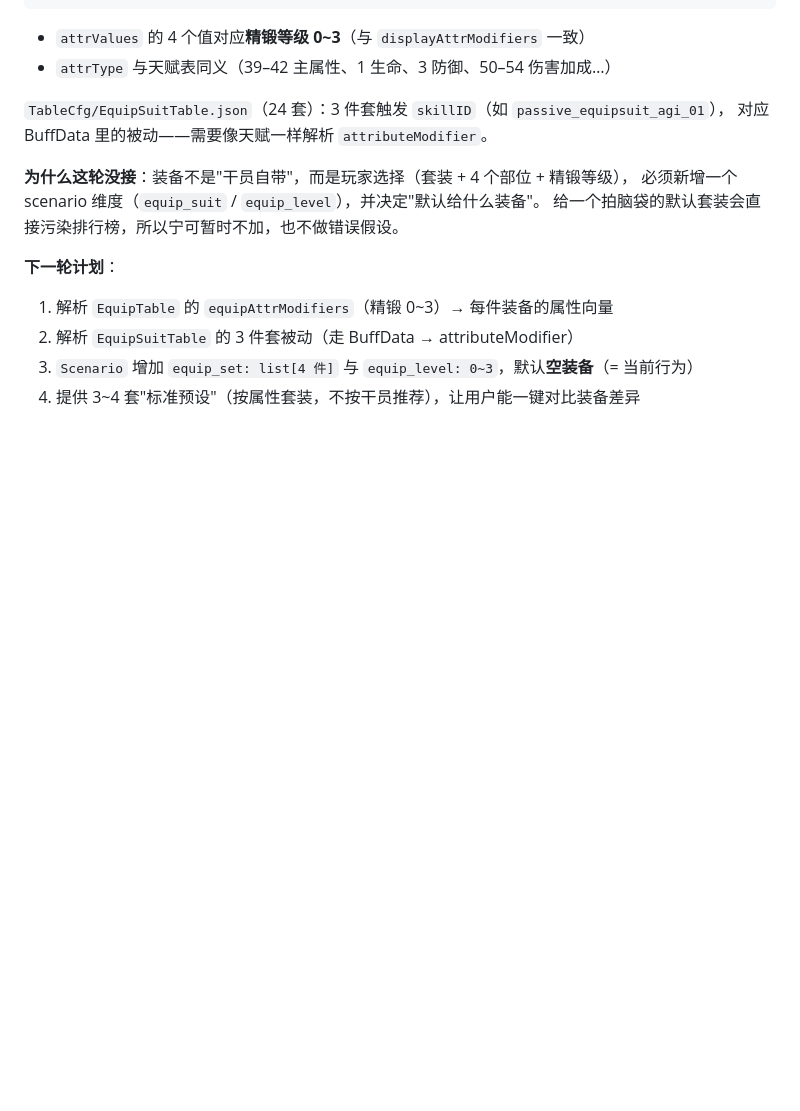
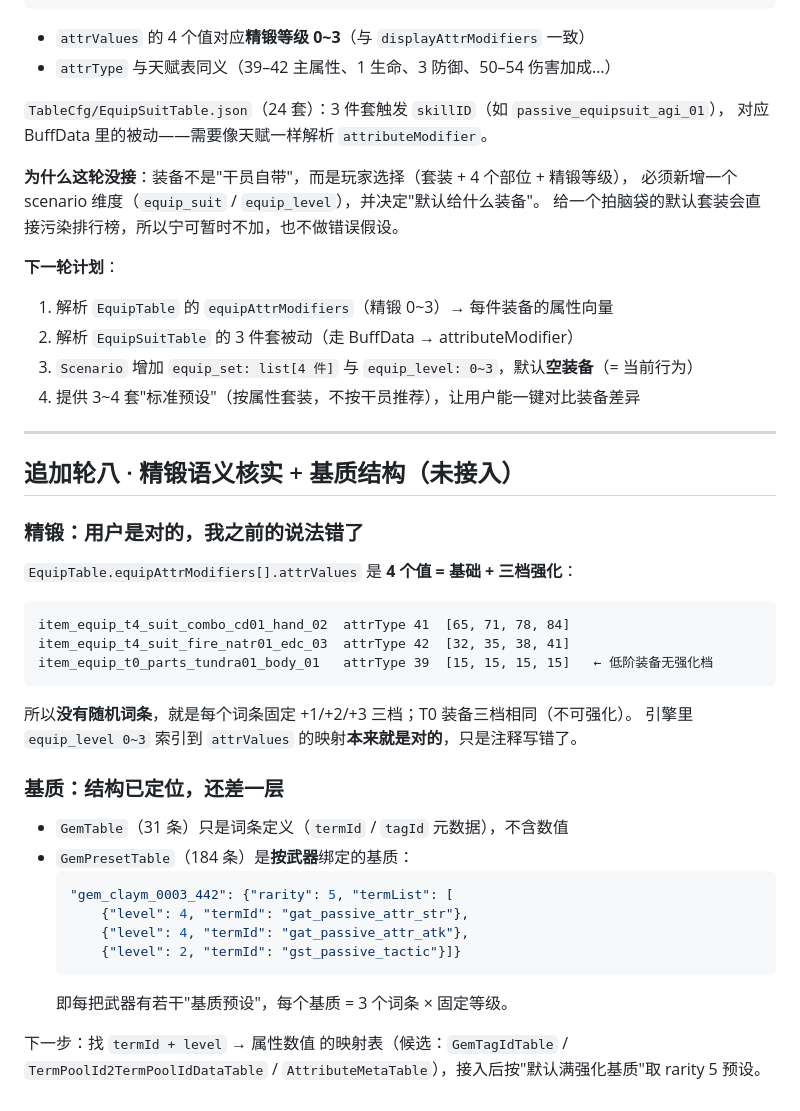
Before and after one commit to starchfurrycon/endfield-team-sim, a Markdown page: docs/03-进展.md, the part around the change. Rendered like a GitHub page; blank space fills up the shorter version.

Commit message:
docs: 精锻语义核实（4 值=基础+三档）、基质结构定位

````diff
--- a/docs/03-进展.md
+++ b/docs/03-进展.md
@@ -457,3 +457,35 @@ Arts Inflictions through Combat Skills」一致），爆发次数下降约 4 倍
 2. 解析 `EquipSuitTable` 的 3 件套被动（走 BuffData → attributeModifier）
 3. `Scenario` 增加 `equip_set: list[4 件]` 与 `equip_level: 0~3`，默认**空装备**（= 当前行为）
 4. 提供 3~4 套"标准预设"（按属性套装，不按干员推荐），让用户能一键对比装备差异
+
+---
+
+## 追加轮八 · 精锻语义核实 + 基质结构（未接入）
+
+### 精锻：用户是对的，我之前的说法错了
+
+`EquipTable.equipAttrModifiers[].attrValues` 是 **4 个值 = 基础 + 三档强化**：
+
+```
+item_equip_t4_suit_combo_cd01_hand_02  attrType 41  [65, 71, 78, 84]
+item_equip_t4_suit_fire_natr01_edc_03  attrType 42  [32, 35, 38, 41]
+item_equip_t0_parts_tundra01_body_01   attrType 39  [15, 15, 15, 15]   ← 低阶装备无强化档
+```
+
+所以**没有随机词条**，就是每个词条固定 +1/+2/+3 三档；T0 装备三档相同（不可强化）。
+引擎里 `equip_level 0~3` 索引到 `attrValues` 的映射**本来就是对的**，只是注释写错了。
+
+### 基质：结构已定位，还差一层
+
+- `GemTable`（31 条）只是词条定义（`termId` / `tagId` 元数据），不含数值
+- `GemPresetTable`（184 条）是**按武器**绑定的基质：
+  ```json
+  "gem_claym_0003_442": {"rarity": 5, "termList": [
+      {"level": 4, "termId": "gat_passive_attr_str"},
+      {"level": 4, "termId": "gat_passive_attr_atk"},
+      {"level": 2, "termId": "gst_passive_tactic"}]}
+  ```
+  即每把武器有若干"基质预设"，每个基质 = 3 个词条 × 固定等级。
+
+下一步：找 `termId + level` → 属性数值 的映射表（候选：`GemTagIdTable` / `TermPoolId2TermPoolIdDataTable` /
+`AttributeMetaTable`），接入后按"默认满强化基质"取 rarity 5 预设。
````
